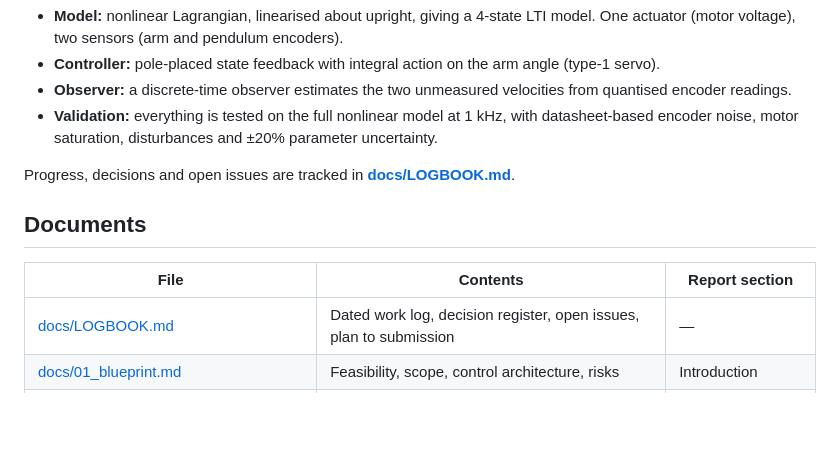
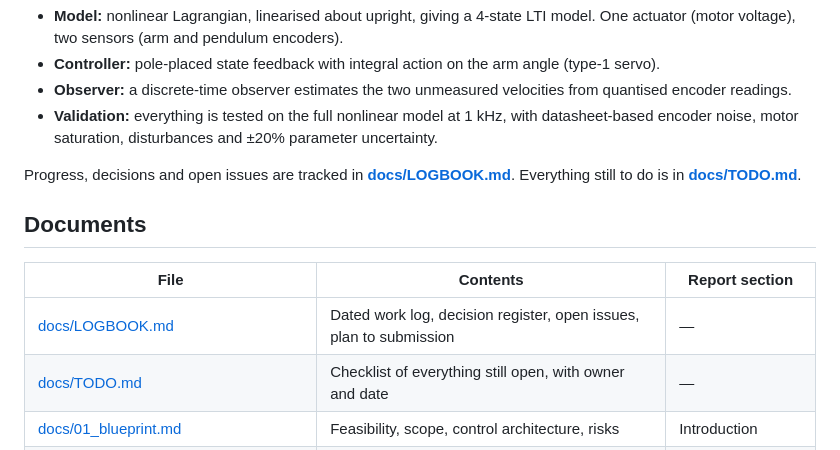
Before and after one commit to Jack0468/control_Furuta_pendulum, a Markdown page: README.md, the part around the change. Rendered like a GitHub page; blank space fills up the shorter version.

Commit message:
Add TODO checklist of open project work
Co-Authored-By: Claude Opus 5.5 <noreply@anthropic.com>

```diff
--- a/README.md
+++ b/README.md
@@ -9,13 +9,14 @@ We balance a Furuta (rotary inverted) pendulum in its upright position using **o
 - **Observer:** a discrete-time observer estimates the two unmeasured velocities from quantised encoder readings.
 - **Validation:** everything is tested on the full nonlinear model at 1 kHz, with datasheet-based encoder noise, motor saturation, disturbances and ±20% parameter uncertainty.
 
-Progress, decisions and open issues are tracked in **[docs/LOGBOOK.md](docs/LOGBOOK.md)**.
+Progress, decisions and open issues are tracked in **[docs/LOGBOOK.md](docs/LOGBOOK.md)**. Everything still to do is in **[docs/TODO.md](docs/TODO.md)**.
 
 ## Documents
 
 | File | Contents | Report section |
 | --- | --- | --- |
 | [docs/LOGBOOK.md](docs/LOGBOOK.md) | Dated work log, decision register, open issues, plan to submission | — |
+| [docs/TODO.md](docs/TODO.md) | Checklist of everything still open, with owner and date | — |
 | [docs/01_blueprint.md](docs/01_blueprint.md) | Feasibility, scope, control architecture, risks | Introduction |
 | [docs/02_system_model.md](docs/02_system_model.md) | Signals; nonlinear equations of motion derived step by step with references; linearisation; A/B/C/D; parameters; model properties | System Model, Problem Definition |
 | [docs/03_design_requirements.md](docs/03_design_requirements.md) | Why control is needed, constraints, requirements R1–R9 → pole locations | Problem Definition |
```
Also changed, not shown: docs/LOGBOOK.md (+1 -1 lines), docs/TODO.md (added, +76 -0 lines).
